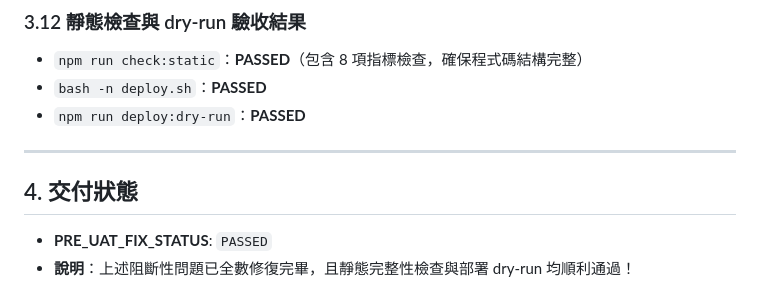
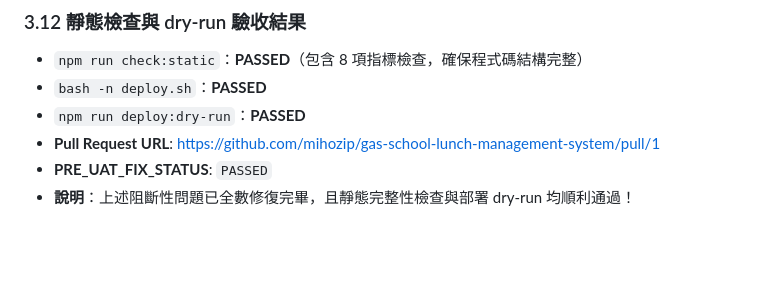
Before and after one commit to mihozip/gas-school-lunch-management-system, a Markdown page: docs/verification/pre-uat-fix-report.md, the part around the change. GitHub-like rendering; blank space fills up the shorter version.

```diff
--- a/docs/verification/pre-uat-fix-report.md
+++ b/docs/verification/pre-uat-fix-report.md
@@ -88,9 +88,6 @@
 * `npm run check:static`：**PASSED**（包含 8 項指標檢查，確保程式碼結構完整）
 * `bash -n deploy.sh`：**PASSED**
 * `npm run deploy:dry-run`：**PASSED**
-
----
-
-## 4. 交付狀態
+* **Pull Request URL**: https://github.com/mihozip/gas-school-lunch-management-system/pull/1
 * **PRE_UAT_FIX_STATUS**: `PASSED`
 * **說明**：上述阻斷性問題已全數修復完畢，且靜態完整性檢查與部署 dry-run 均順利通過！
```
